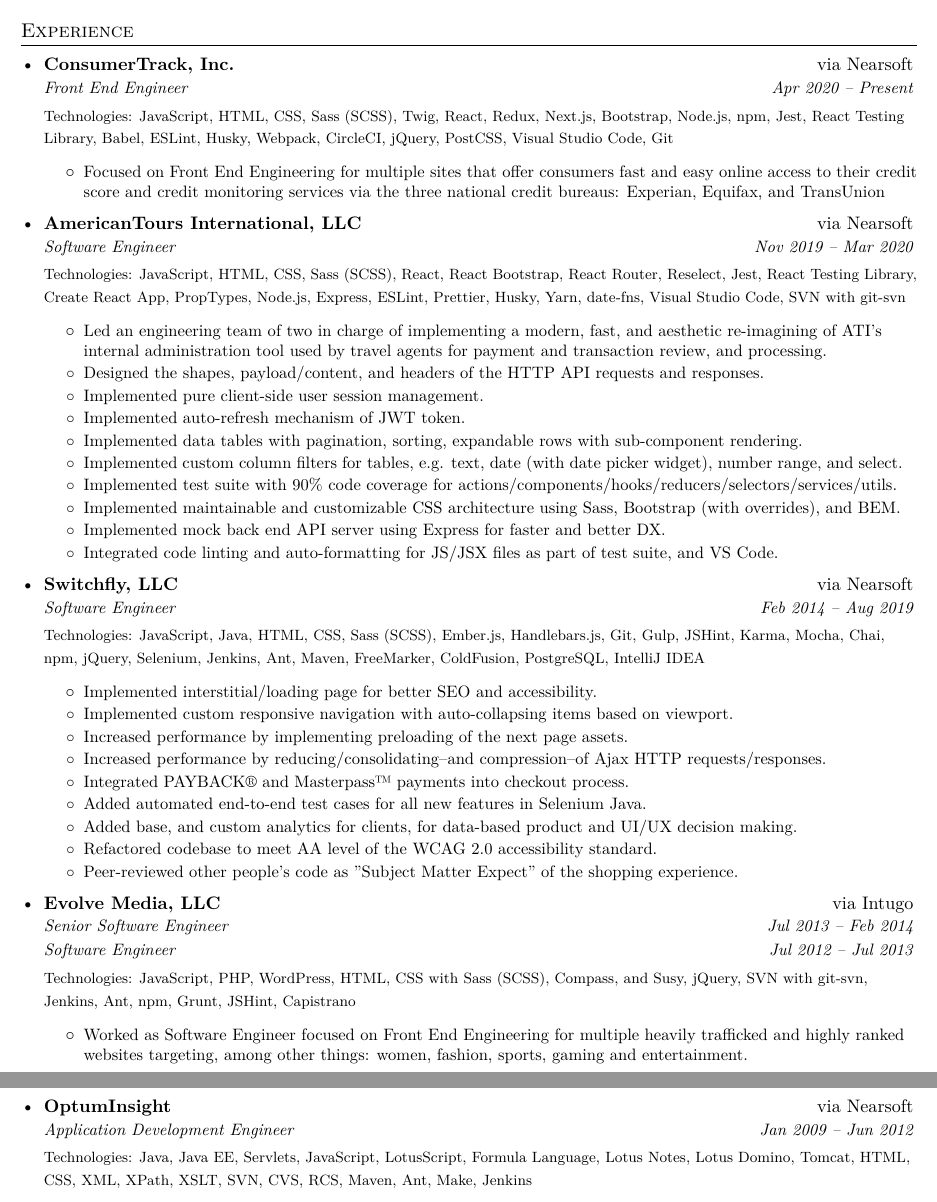
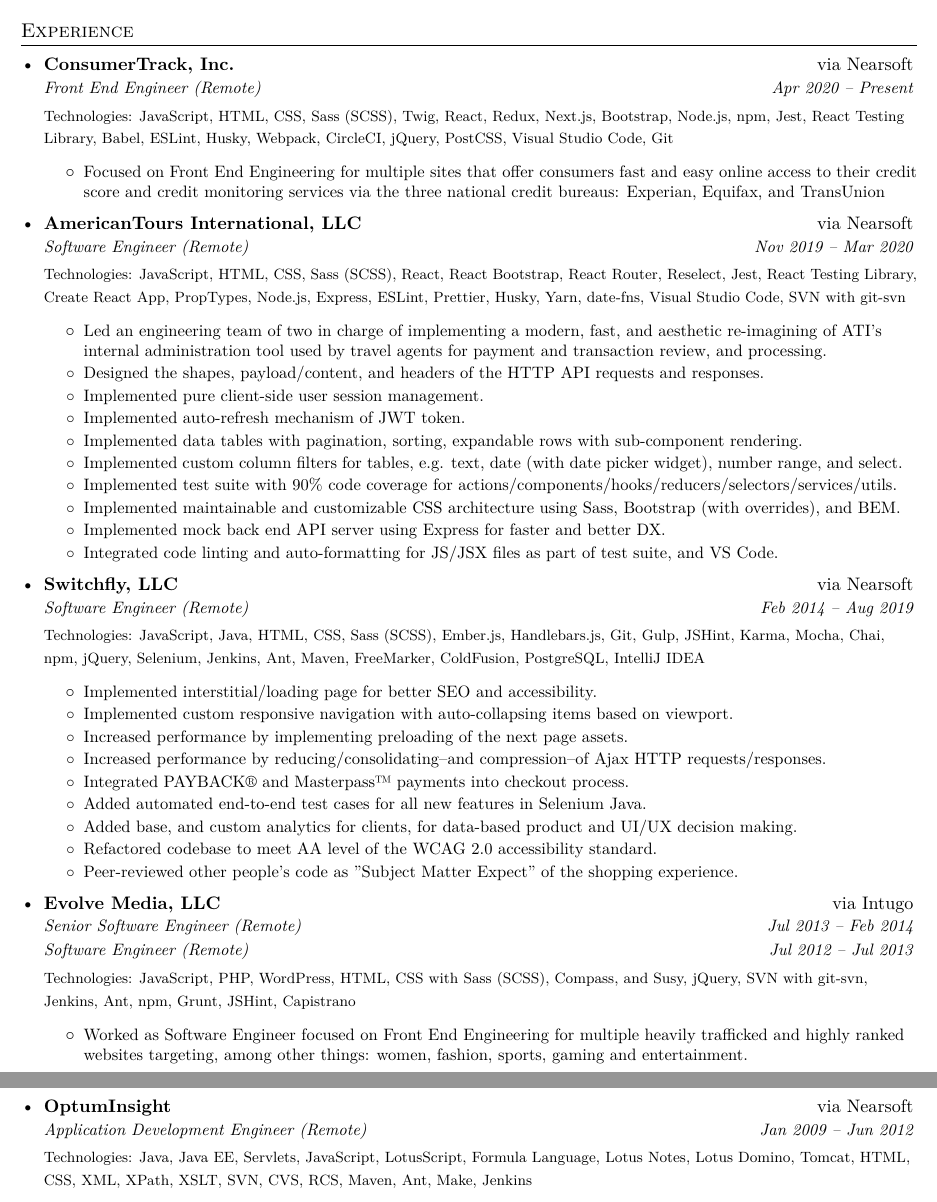
Before and after one commit to nivekhah/resume.tex, a LaTeX CV (resume.tex): two parts of pages 1 and 2 of 2, joined at a grey line, cut so that both start at the same text. Compiled offline with XeLaTeX.

Commit message:
feat: Specify remote positions

```diff
--- a/resume.tex
+++ b/resume.tex
@@ -117,7 +117,7 @@
 
     \resumeSubheading
       {\href{https://www.consumertrack.com/}{ConsumerTrack, Inc.}}{via \href{https://nearsoft.com}{Nearsoft}}
-      {Front End Engineer}{Apr 2020 – Present}
+      {Front End Engineer (Remote)}{Apr 2020 – Present}
       {\footnotesize Technologies: JavaScript, HTML, CSS, Sass (SCSS), Twig, React, Redux, Next.js, Bootstrap, Node.js, npm, Jest, React Testing Library, Babel, ESLint, Husky, Webpack, CircleCI, jQuery, PostCSS, Visual Studio Code, Git}
       \resumeItemListStart
         \resumeItem
@@ -126,7 +126,7 @@
 
     \resumeSubheading
       {\href{https://americantours.com/}{AmericanTours International, LLC}}{via \href{https://nearsoft.com}{Nearsoft}}
-      {Software Engineer}{Nov 2019 – Mar 2020}
+      {Software Engineer (Remote)}{Nov 2019 – Mar 2020}
       {\footnotesize Technologies: JavaScript, HTML, CSS, Sass (SCSS), React, React Bootstrap, React Router, Reselect, Jest, React Testing Library, Create React App, PropTypes, Node.js, Express, ESLint, Prettier, Husky, Yarn, date-fns, Visual Studio Code, SVN with git-svn}
       \resumeItemListStart
         \resumeItem
@@ -153,7 +153,7 @@
 
     \resumeSubheading
       {\href{https://www.switchfly.com/}{Switchfly, LLC}}{via \href{https://nearsoft.com}{Nearsoft}}
-      {Software Engineer}{Feb 2014 – Aug 2019}
+      {Software Engineer (Remote)}{Feb 2014 – Aug 2019}
       {\footnotesize Technologies: JavaScript, Java, HTML, CSS, Sass (SCSS), Ember.js, Handlebars.js, Git, Gulp, JSHint, Karma, Mocha, Chai, npm, jQuery, Selenium, Jenkins, Ant, Maven, FreeMarker, ColdFusion, PostgreSQL, IntelliJ IDEA}
       \resumeItemListStart
         \resumeItem
@@ -178,9 +178,9 @@
 
     \resumeSubheading
       {\href{https://evolvemediallc.com/}{Evolve Media, LLC}}{via \href{https://intugo.co/}{Intugo}}
-      {Senior Software Engineer}{Jul 2013 – Feb 2014\vspace{-5pt}}
+      {Senior Software Engineer (Remote)}{Jul 2013 – Feb 2014\vspace{-5pt}}
       \begin{tabular*}{0.97\textwidth}[t]{l@{\extracolsep{\fill}}r}
-        \textit{\small{Software Engineer}} & \textit{\small{Jul 2012 – Jul 2013}}\vspace{5pt} \\
+        \textit{\small{Software Engineer (Remote)}} & \textit{\small{Jul 2012 – Jul 2013}}\vspace{5pt} \\
       \end{tabular*}\vspace{-0pt}
       {\footnotesize Technologies: JavaScript, PHP, WordPress, HTML, CSS with Sass (SCSS), Compass, and Susy, jQuery, SVN with git-svn, Jenkins, Ant, npm, Grunt, JSHint, Capistrano}
       \resumeItemListStart
@@ -190,7 +190,7 @@
 
     \resumeSubheading
       {\href{https://www.optum.com/}{OptumInsight}}{via \href{https://nearsoft.com}{Nearsoft}}
-      {Application Development Engineer}{Jan 2009 – Jun 2012}
+      {Application Development Engineer (Remote)}{Jan 2009 – Jun 2012}
       {\footnotesize Technologies: Java, Java EE, Servlets, JavaScript, LotusScript, Formula Language, Lotus Notes, Lotus Domino, Tomcat, HTML, CSS, XML, XPath, XSLT, SVN, CVS, RCS, Maven, Ant, Make, Jenkins}
       \resumeItemListStart
         \resumeItem
```
